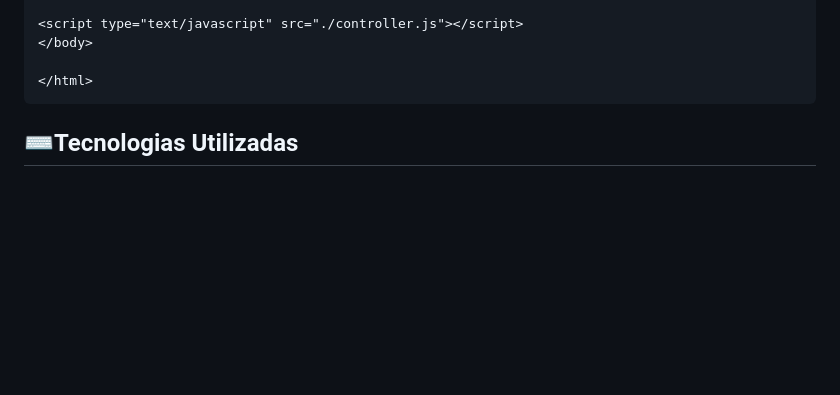
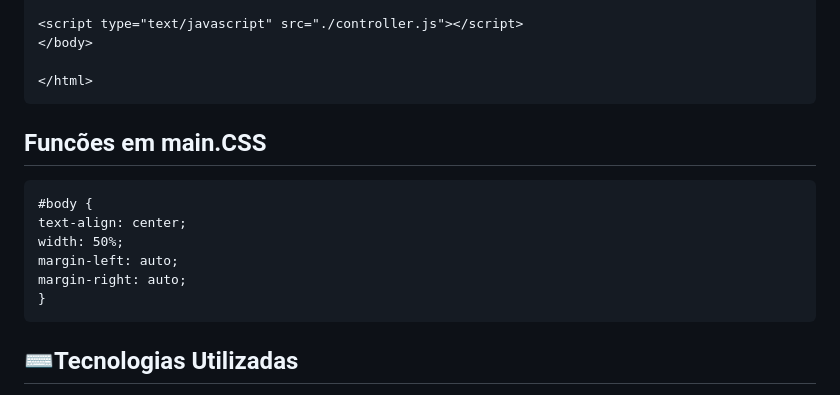
Before and after one commit to jamybr/form-CadEndereco, a Markdown page: README.md, the part around the change. Drawn GitHub-style; blank space fills up the shorter version.

Commit message:
criar layouts para uma estética agradável na página
 Configuram o elemento com o ID body para estar centralizado horizontalmente na página

```diff
--- a/README.md
+++ b/README.md
@@ -140,6 +140,14 @@
 
     </html>
 
+ ## Funcões em main.CSS
+
+    #body {
+    text-align: center;
+    width: 50%;
+    margin-left: auto;
+    margin-right: auto;
+    }
 
  ## ⌨️Tecnologias Utilizadas
 
```
